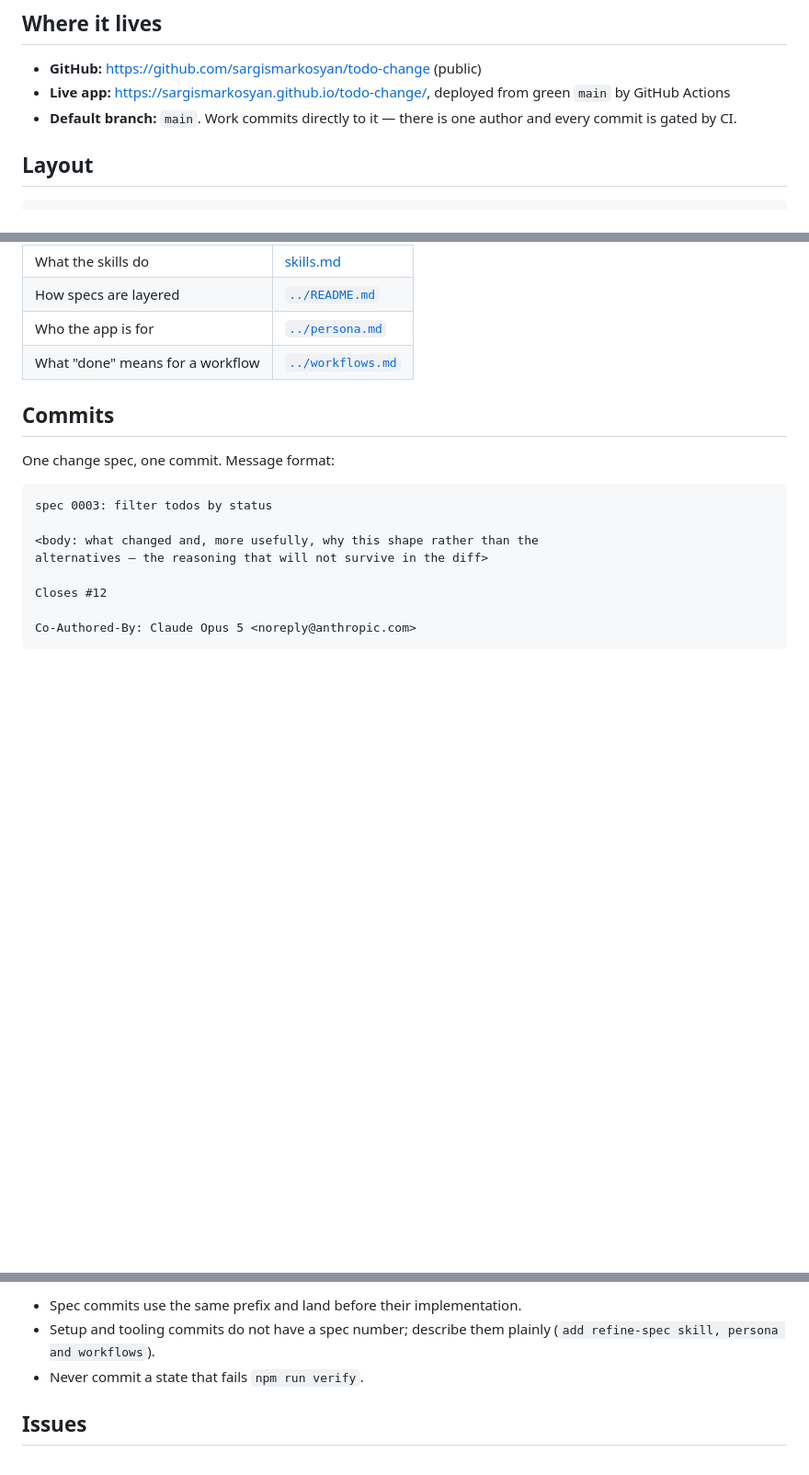
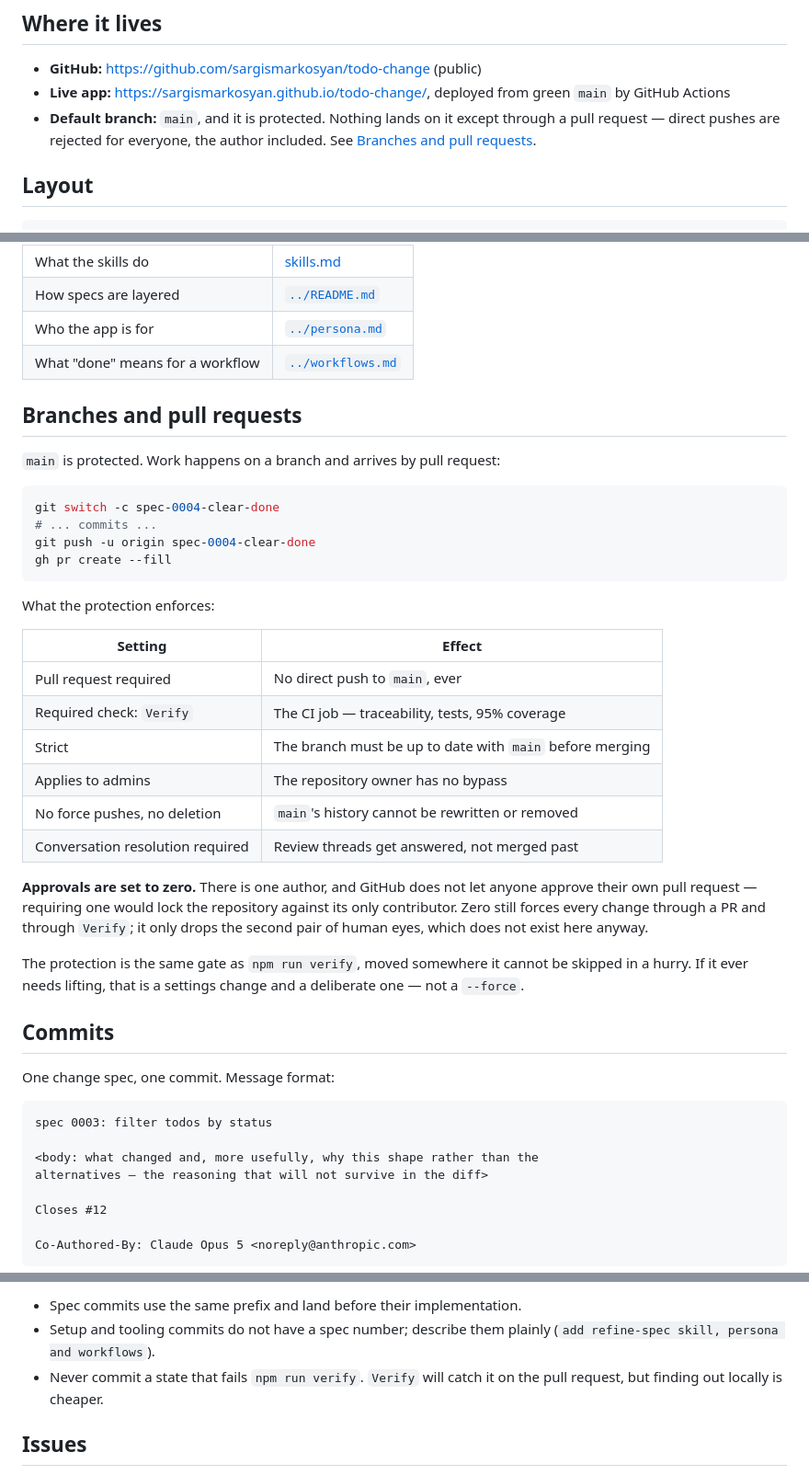
Before and after one commit to sargismarkosyan/todo-change, a Markdown page: specs/setup/repository.md, 3 parts joined by grey strips. Shown at 92% size. GitHub-like rendering; blank space fills up the shorter version.

Commit message:
main is protected; work lands by pull request
repository.md said "work commits directly to it — there is one author and every
commit is gated by CI." That is no longer true: main now rejects direct pushes
from everyone, the owner included, and requires the Verify check to pass.

Approvals are deliberately set to zero. GitHub does not let anyone approve their
own pull request, so requiring one would lock the repository against its only
contributor. Zero still forces every change through a PR and through Verify; it
drops only the second pair of human eyes, which does not exist here.

The point is not ceremony. npm run verify was already the gate — this moves it
somewhere it cannot be skipped in a hurry, and takes --force off the table for
main's history.

Co-Authored-By: Claude Opus 5 <noreply@anthropic.com>

````diff
--- a/specs/setup/repository.md
+++ b/specs/setup/repository.md
@@ -5,8 +5,9 @@
 - **GitHub:** <https://github.com/sargismarkosyan/todo-change> (public)
 - **Live app:** <https://sargismarkosyan.github.io/todo-change/>, deployed from
   green `main` by GitHub Actions
-- **Default branch:** `main`. Work commits directly to it — there is one author
-  and every commit is gated by CI.
+- **Default branch:** `main`, and it is protected. Nothing lands on it except
+  through a pull request — direct pushes are rejected for everyone, the author
+  included. See [Branches and pull requests](#branches-and-pull-requests).
 
 ## Layout
 
@@ -56,6 +57,38 @@ docs/feedback/           screenshots attached to issues
 | Who the app is for | [`../persona.md`](../persona.md) |
 | What "done" means for a workflow | [`../workflows.md`](../workflows.md) |
 
+## Branches and pull requests
+
+`main` is protected. Work happens on a branch and arrives by pull request:
+
+```sh
+git switch -c spec-0004-clear-done
+# ... commits ...
+git push -u origin spec-0004-clear-done
+gh pr create --fill
+```
+
+What the protection enforces:
+
+| Setting | Effect |
+|---|---|
+| Pull request required | No direct push to `main`, ever |
+| Required check: `Verify` | The CI job — traceability, tests, 95% coverage |
+| Strict | The branch must be up to date with `main` before merging |
+| Applies to admins | The repository owner has no bypass |
+| No force pushes, no deletion | `main`'s history cannot be rewritten or removed |
+| Conversation resolution required | Review threads get answered, not merged past |
+
+**Approvals are set to zero.** There is one author, and GitHub does not let
+anyone approve their own pull request — requiring one would lock the repository
+against its only contributor. Zero still forces every change through a PR and
+through `Verify`; it only drops the second pair of human eyes, which does not
+exist here anyway.
+
+The protection is the same gate as `npm run verify`, moved somewhere it cannot
+be skipped in a hurry. If it ever needs lifting, that is a settings change and a
+deliberate one — not a `--force`.
+
 ## Commits
 
 One change spec, one commit. Message format:
@@ -74,7 +107,8 @@ Co-Authored-By: Claude Opus 5 <noreply@anthropic.com>
 - Spec commits use the same prefix and land before their implementation.
 - Setup and tooling commits do not have a spec number; describe them plainly
   (`add refine-spec skill, persona and workflows`).
-- Never commit a state that fails `npm run verify`.
+- Never commit a state that fails `npm run verify`. `Verify` will catch it on the
+  pull request, but finding out locally is cheaper.
 
 ## Issues
 
````
Also changed, not shown: CLAUDE.md (+2 -0 lines).
